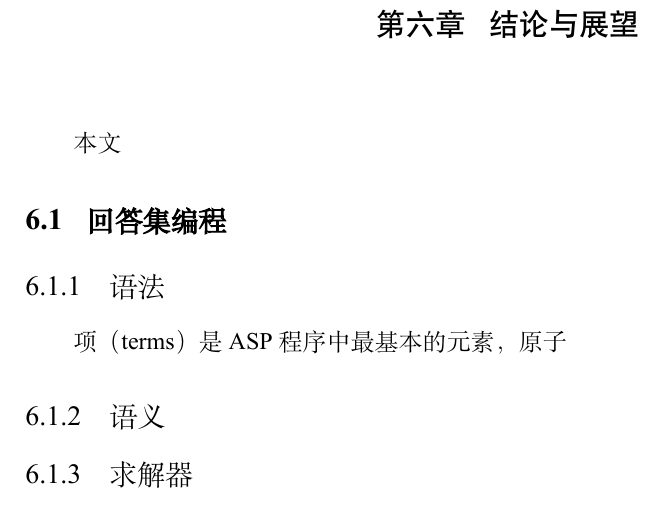
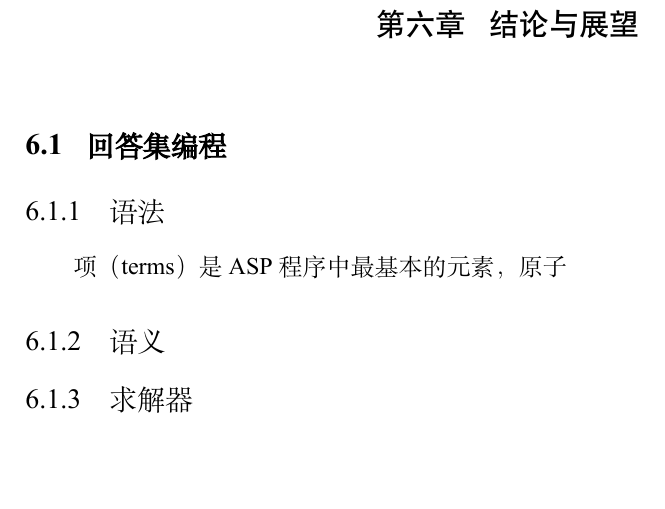
Before and after one commit to penguin-1022/SeuThesiY-master, a LaTeX thesis (seuthesiY.tex, which reads chapter/expectation.tex): part of page 42 of 47, cut so that both start at the same text, the shorter picture padded with empty space. Compiled offline with XeLaTeX; a missing font is replaced by an installed copy or a similar font.

Commit message:
在工位电脑删除尝试修改的内容

```diff
--- a/chapter/expectation.tex
+++ b/chapter/expectation.tex
@@ -1,5 +1,4 @@
 \chapter{结论与展望}
-本文
 \section{回答集编程}
 \subsection{语法}
 项（terms）是ASP程序中最基本的元素，原子
```
Also changed, not shown: seuthesiY.pdf.
